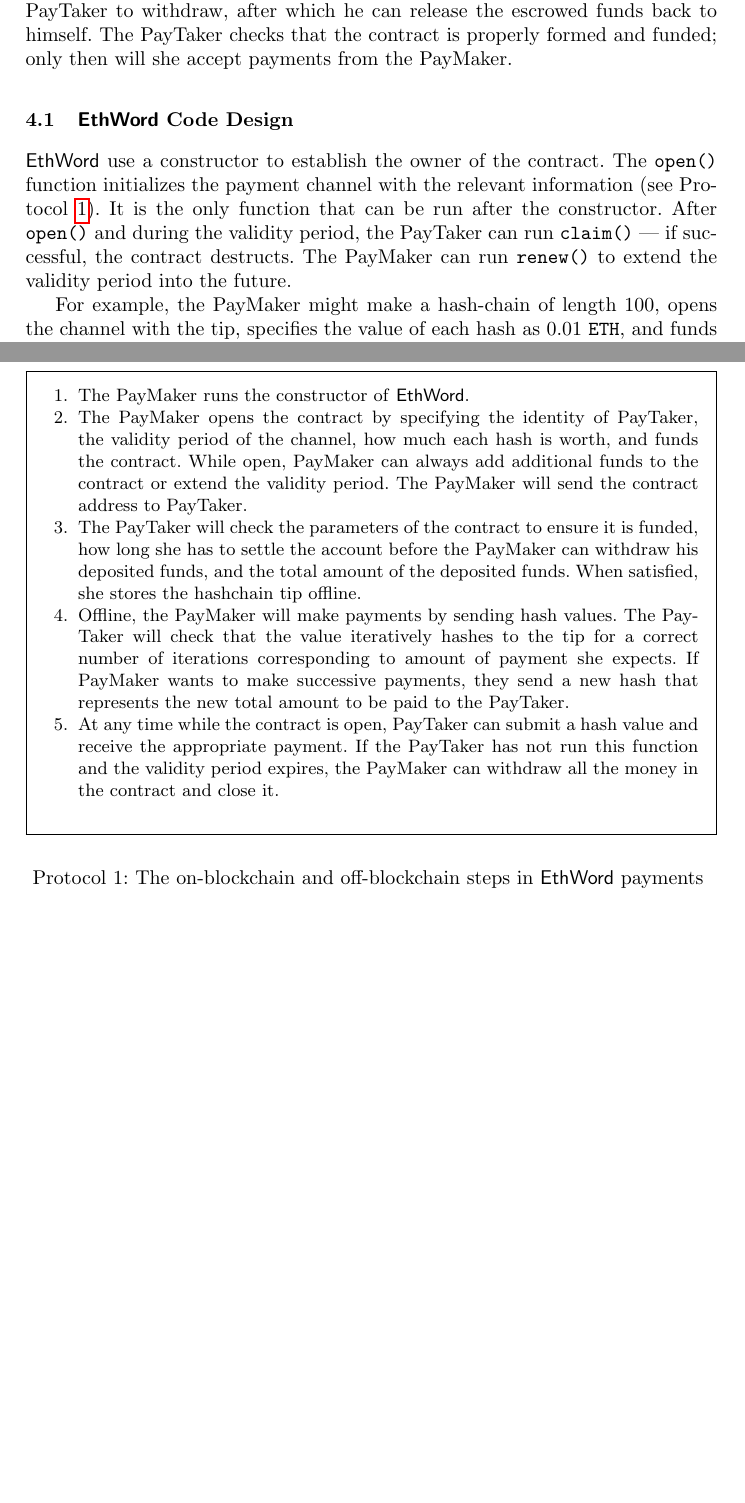
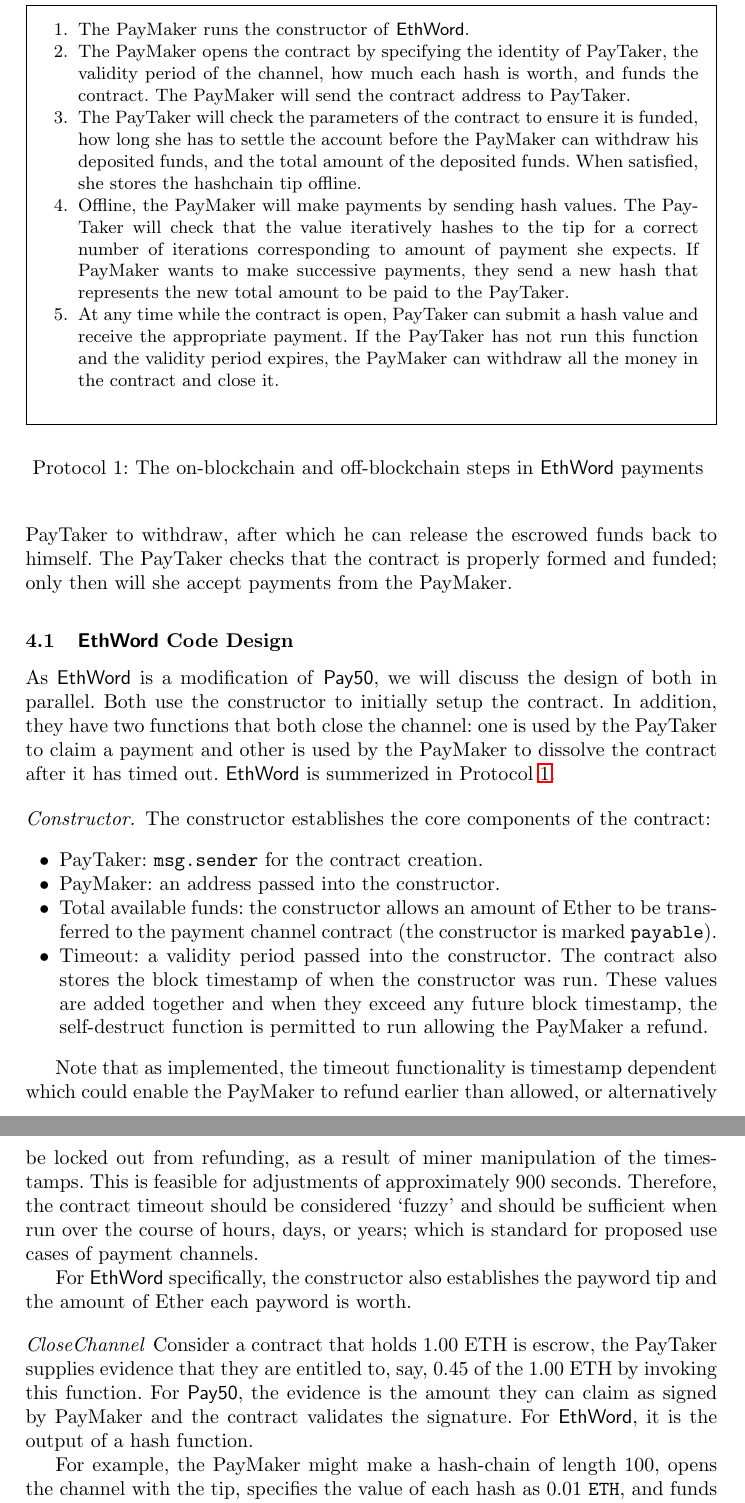
Before and after one commit to nitin342/2017-EthWords, a LaTeX paper (LaTeX/v5/main.tex, which reads LaTeX/v5/sections/body.tex, LaTeX/v5/setup/macros.tex): two parts of pages 4 and 5 of 9 before the commit and two parts of pages 4 and 5 of 11 after it, joined at a grey line, cut so that both start at the same text, the shorter picture padded with empty space. Compiled offline with pdfLaTeX.

Commit message:
my changes

```diff
--- a/LaTeX/v5/sections/body.tex
+++ b/LaTeX/v5/sections/body.tex
@@ -48,27 +47,45 @@ where $s$ (technically equivalent to $\HashN{0}{s}$) is called the \textit{seed}
-We follow the standard paradigm used in the literature to eliminate counterparty risk (sometimes called \textit{claim-or-refund}~\cite{BK14}). If Bob (the \make) wants to send up to $X$ \eth to Alice (the \take), he prepays by loading $X$ \eth into a smart contract that the \take can withdraw from when specified conditions are met. The \make also sets a deadline for the \take to withdraw, after which he can release the escrowed funds back to himself. The \take checks that the contract is properly formed and funded; only then will she accept payments from the \make.
+Both \fifty and \ew follow the standard paradigm used in the literature to eliminate counterparty risk (sometimes called \textit{claim-or-refund}~\cite{BK14}). If Bob (the \make) wants to send up to $X$ \eth to Alice (the \take), he prepays by loading $X$ \eth into a smart contract that the \take can withdraw from when specified conditions are met. The \make also sets a deadline for the \take to withdraw, after which he can release the escrowed funds back to himself. The \take checks that the contract is properly formed and funded; only then will she accept payments from the \make.
 
 \subsection{\ew Code Design}
 
-\ew use a constructor to establish the owner of the contract. The \texttt{open()} function initializes the payment channel with the relevant information (see Protocol~\ref{alg:lab}). It is the only function that can be run after the constructor. After \texttt{open()} and during the validity period, the \take can run \texttt{claim()} --- if successful, the contract destructs. The \make can run \texttt{renew()} to extend the validity period into the future.
-
-For example, the \make might make a hash-chain of length 100, opens the channel with the tip, specifies the value of each hash as 0.01 \eth, and funds the contract with 1 \eth. Note that the contract does not care about the length of the hash chain because there is no simple way (nor reason) for the \take to actually verify the length of the hash-chain. If it is too short, then \make cannot make payments after a certain point. If it is longer, than \take needs to stop accepting payments in excess\footnote{ride} of what she has verified to the contract to hold. Similarly, since the length of the hashchain is unknown to \take, the contract does not require a specific amount to be funded. The \take will just treat this amount as the maximum. The amount of \eth held by the contract can be increased after opening, through the default function, but this requires one on-blockchain transaction and also requires the \take to reference the blockchain to see the increase. Thus, if increases are used too often, it becomes more economical to simply send \eth directly with Ethereum's built-in payment system than using \ew.
-
-The \make can make an offline payment to the \take by sending a hash (again see Protocol~\ref{alg:lab}). Note that the hash is in no way bound to the identity of the \take---the smart contract binds the use of the hash to the \take. Next, note that technically the \take can compute the chain and submit any hash from this chain to \texttt{claim()}, however they are incentivized to send the most valuable hash. For this same reason, the \make can then later `up the payment' by sending a more valuable hash to the \take. This can be repeated until the \make runs out of hashes or \take wants to run \texttt{claim()}. This is called \textit{replace-by-incentive}~\cite{MMSH16} in the payment channel literature (see next section).
 \begin{Protocol*}[t!]
-
 	 \begin{framed} \footnotesize
-
 		\begin{compactlistn}
 			\item The \make runs the constructor of \ew.
-			\item The \make opens the contract by specifying the identity of \take, the validity period of the channel, how much each hash is worth, and funds the contract. While open, \make can always add additional funds to the contract or extend the validity period. The \make will send the contract address to \take.
+			\item The \make opens the contract by specifying the identity of \take, the validity period of the channel, how much each hash is worth, and funds the contract. The \make will send the contract address to \take.
 			\item The \take will check the parameters of the contract to ensure it is funded, how long she has to settle the account before the \make can withdraw his deposited funds, and the total amount of the deposited funds. When satisfied, she stores the hashchain tip offline.
 			\item Offline, the \make will make payments by sending hash values. The \take will check that the value iteratively hashes to the tip for a correct number of iterations corresponding to amount of payment she expects. If \make wants to make successive payments, they send a new hash that represents the new total amount to be paid to the \take.
 			\item At any time while the contract is open, \take can submit a hash value and receive the appropriate payment. If the \take has not run this function and the validity period expires, the \make can withdraw all the money in the contract and close it.
 		\end{compactlistn}
 		\normalsize \end{framed}
 	\caption{The on-blockchain and off-blockchain steps in \ew payments~\label{alg:lab}}
+\end{Protocol*}
 
-\end{Protocol*}
+As \ew is a modification of \fifty, we will discuss the design of both in parallel. Both use the constructor to initially setup the contract. In addition, they have two functions that both close the channel: one is used by the \take to claim a payment and other is used by the \make to dissolve the contract after it has timed out. \ew is summerized in Protocol~\ref{alg:lab}.
+
+\paragraph{Constructor.} The constructor establishes the core components of the contract:
+
+\begin{compactlist}
+\item \take: \texttt{msg.sender} for the contract creation.
+\item \make: an address passed into the constructor.
+\item Total available funds: the constructor allows an amount of Ether to be transferred to the payment channel contract (the constructor is marked \texttt{payable}).
+\item Timeout: a validity period passed into the constructor. The contract also stores the block timestamp of when the constructor was run. These values are added together and when they exceed any future block timestamp, the self-destruct function is permitted to run allowing the \make a refund.
+\end{compactlist}
+
+Note that as implemented, the timeout functionality is timestamp dependent which could enable the \make to refund earlier than allowed, or alternatively be locked out from refunding, as a result of miner manipulation of the timestamps. This is feasible for adjustments of approximately 900 seconds. Therefore, the contract timeout should be considered `fuzzy' and should be sufficient when run over the course of hours, days, or years; which is standard for proposed use cases of payment channels.
+
+For \ew specifically, the constructor also establishes the payword tip and the amount of Ether each payword is worth.
+
+\paragraph{CloseChannel}
+
+Consider a contract that holds 1.00 ETH is escrow, the \take supplies evidence that they are entitled to, say, 0.45 of the 1.00 ETH by invoking this function. For \fifty, the evidence is the amount they can claim as signed by \make and the contract validates the signature. For \ew, it is the output of a hash function.
+
+For example, the \make might make a hash-chain of length 100, opens the channel with the tip, specifies the value of each hash as 0.01 \eth, and funds the contract with 1 \eth. Note that the contract does not care about the length of the hash chain because there is no simple way (nor reason) for the \take to actually verify the length of the hash-chain. If it is too short, then \make cannot make payments after a certain point. If it is longer, than \take needs to stop accepting payments in excess\footnote{ride} of what she has verified to the contract to hold. Similarly, since the length of the hashchain is unknown to \take, the contract does not require a specific amount to be funded. The \take will just treat this amount as the maximum. The amount of \eth held by the contract can be increased after opening, through the default function, but this requires one on-blockchain transaction and also requires the \take to reference the blockchain to see the increase. Thus, if increases are used too often, it becomes more economical to simply send \eth directly with Ethereum's built-in payment system than using \ew.
+
+The \make can make an offline payment to the \take by sending a hash (again see Protocol~\ref{alg:lab}). Note that the hash is in no way bound to the identity of the \take---the smart contract binds the use of the hash to the \take. Next, note that technically the \take can compute the chain and submit any hash from this chain to \texttt{claim()}, however they are incentivized to send the most valuable hash. For this same reason, the \make can then later `up the payment' by sending a more valuable hash to the \take. This can be repeated until the \make runs out of hashes or \take wants to run \texttt{claim()}. This is called \textit{replace-by-incentive}~\cite{MMSH16} in the payment channel literature (see next section).
+
+\paragraph{Timeout}
+
 
 
 
--- a/LaTeX/v5/setup/macros.tex
+++ b/LaTeX/v5/setup/macros.tex
@@ -62,8 +62,9 @@
 % = = = Name
 \newcommand{\EthWords}{\textsf{EthWords}\xspace}
 \newcommand{\ew}{\textsf{EthWord}\xspace}
-\newcommand{\eww}{\textsf{EthWordLite}\xspace}
+\newcommand{\eww}{\textsf{EthWord}\xspace}
 \newcommand{\pw}{\textsf{PayWord}\xspace}
+\newcommand{\fifty}{\textsf{Pay50}\xspace}
 \newcommand{\eth}{\texttt{ETH}\xspace}
 \newcommand{\take}{PayTaker\xspace}
 \newcommand{\make}{PayMaker\xspace}
```
Also changed, not shown: LaTeX/v5/main.tex (+2 -3 lines), LaTeX/v5/sections/code.tex (+7 -5 lines), LaTeX/v5/main.pdf, LaTeX/v5/sections/body.tex (11 more changed lines), 5 other files.
